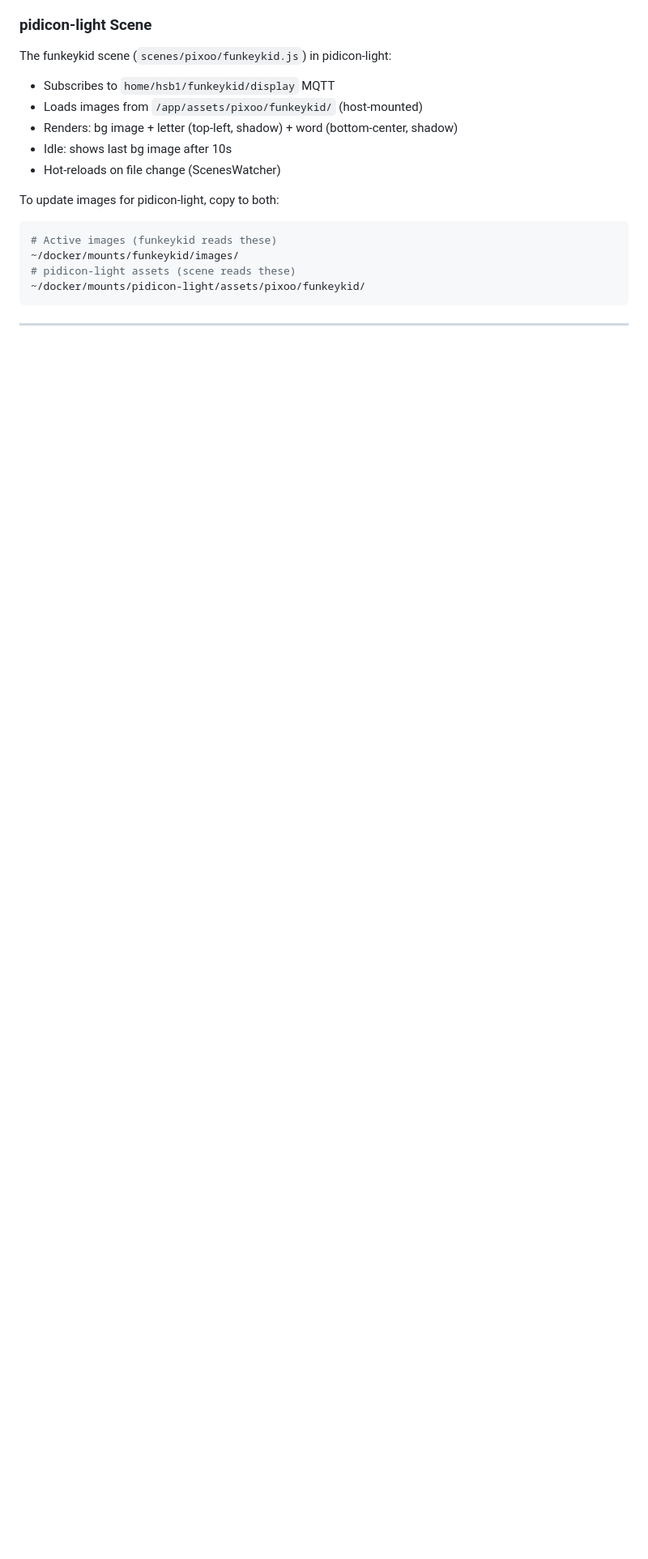
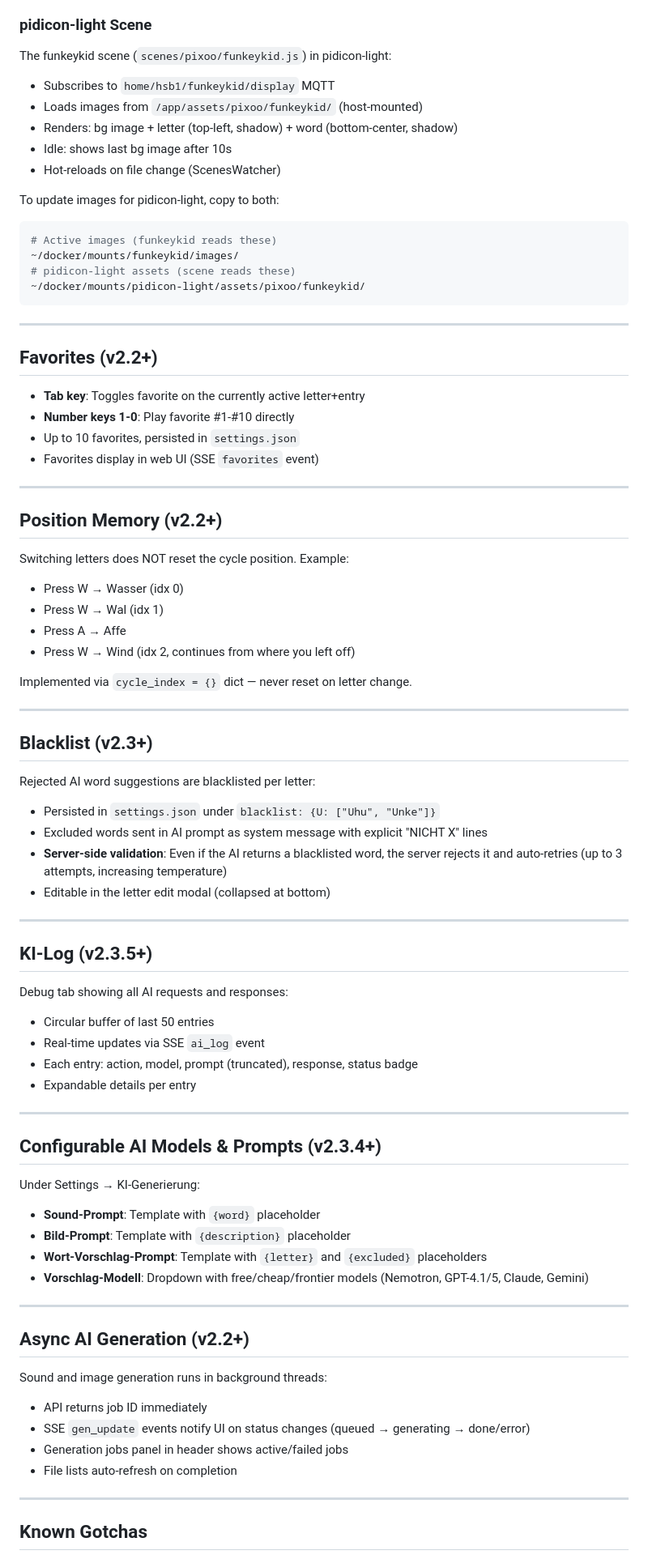
Before and after one commit to markus-barta/funkeykid, a Markdown page: DEVELOPMENT.md, the part around one of its changes. Shown at 81% size. Rendered like a GitHub page; blank space fills up the shorter version.

Commit message:
docs: DEVELOPMENT.md updated to v2.4 — all features documented
Added sections for:
- Favorites (Tab + number keys)
- Position memory (cycle index persists across letter switches)
- Blacklist (server-side validation, auto-retry, system message)
- KI-Log tab (circular buffer, SSE streaming)
- Configurable AI models & prompts
- Async AI generation (background threads, SSE updates)
- Known gotchas (7 critical items from the session)
- New API endpoints (blacklist, jobs, ai-log, favorites)

Co-Authored-By: Claude Opus 4.6 (1M context) <noreply@anthropic.com>

```diff
--- a/DEVELOPMENT.md
+++ b/DEVELOPMENT.md
@@ -408,3 +408,66 @@ To update images for pidicon-light, copy to both:
 
 ---
 
+## Favorites (v2.2+)
+
+- **Tab key**: Toggles favorite on the currently active letter+entry
+- **Number keys 1-0**: Play favorite #1-#10 directly
+- Up to 10 favorites, persisted in `settings.json`
+- Favorites display in web UI (SSE `favorites` event)
+
+---
+
+## Position Memory (v2.2+)
+
+Switching letters does NOT reset the cycle position. Example:
+- Press W → Wasser (idx 0)
+- Press W → Wal (idx 1)
+- Press A → Affe
+- Press W → Wind (idx 2, continues from where you left off)
+
+Implemented via `cycle_index = {}` dict — never reset on letter change.
+
+---
+
+## Blacklist (v2.3+)
+
+Rejected AI word suggestions are blacklisted per letter:
+- Persisted in `settings.json` under `blacklist: {U: ["Uhu", "Unke"]}`
+- Excluded words sent in AI prompt as system message with explicit "NICHT X" lines
+- **Server-side validation**: Even if the AI returns a blacklisted word, the server rejects it and auto-retries (up to 3 attempts, increasing temperature)
+- Editable in the letter edit modal (collapsed at bottom)
+
+---
+
+## KI-Log (v2.3.5+)
+
+Debug tab showing all AI requests and responses:
+- Circular buffer of last 50 entries
+- Real-time updates via SSE `ai_log` event
+- Each entry: action, model, prompt (truncated), response, status badge
+- Expandable details per entry
+
+---
+
+## Configurable AI Models & Prompts (v2.3.4+)
+
+Under Settings → KI-Generierung:
+- **Sound-Prompt**: Template with `{word}` placeholder
+- **Bild-Prompt**: Template with `{description}` placeholder
+- **Wort-Vorschlag-Prompt**: Template with `{letter}` and `{excluded}` placeholders
+- **Vorschlag-Modell**: Dropdown with free/cheap/frontier models (Nemotron, GPT-4.1/5, Claude, Gemini)
+
+---
+
+## Async AI Generation (v2.2+)
+
+Sound and image generation runs in background threads:
+- API returns job ID immediately
+- SSE `gen_update` events notify UI on status changes (queued → generating → done/error)
+- Generation jobs panel in header shows active/failed jobs
+- File lists auto-refresh on completion
+
+---
+
+## Known Gotchas
+
```
Also changed, not shown: other parts of DEVELOPMENT.md (+15 -1 lines).
